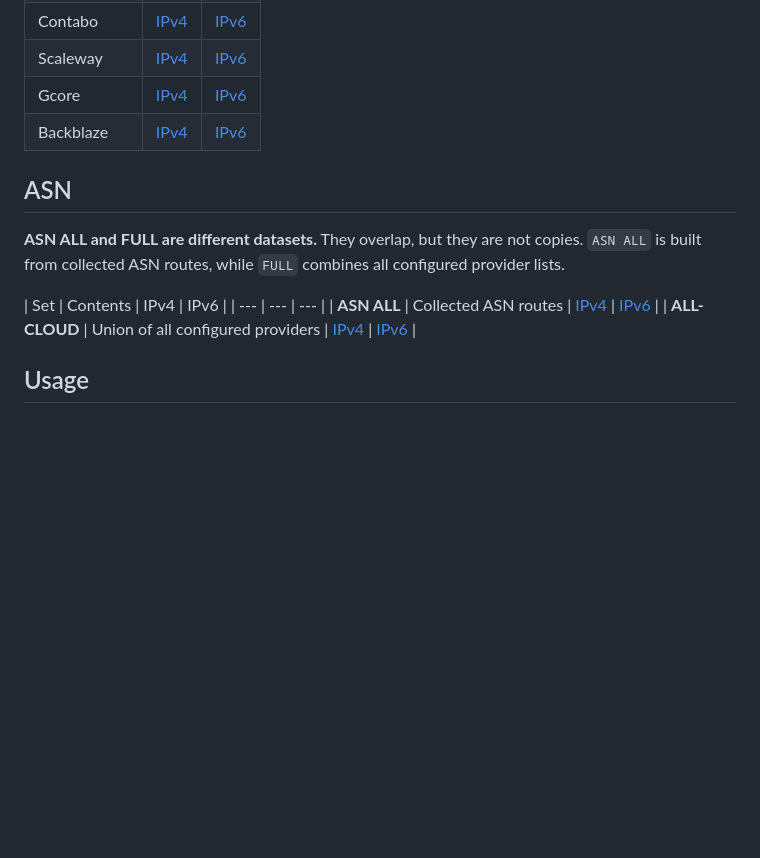
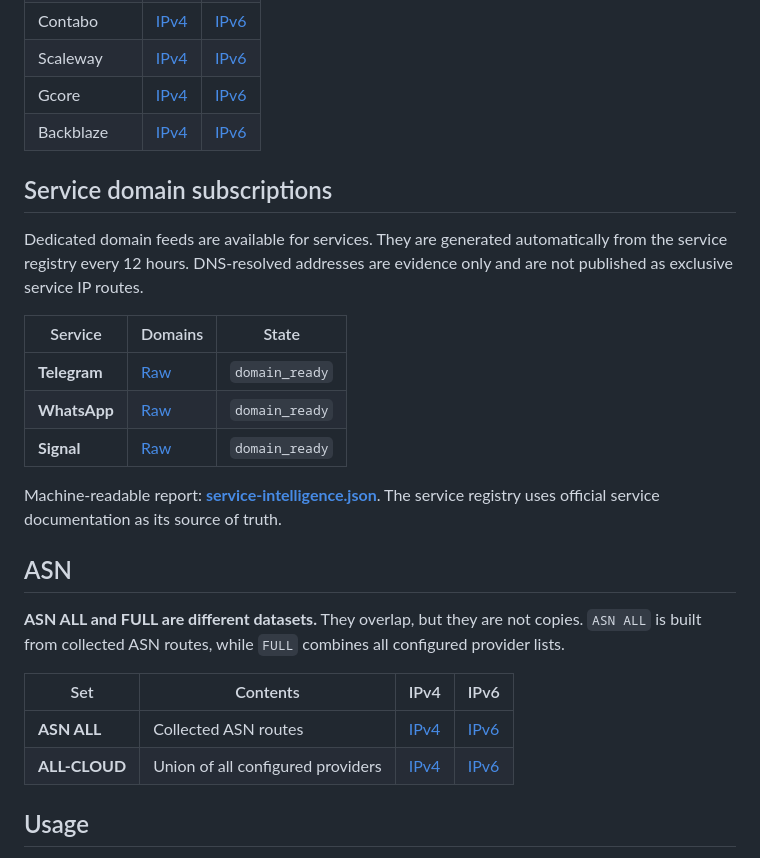
Before and after one commit to avgustvishne/CDN-Cloud-MagiTrickle, a Markdown page: README.en.md, the part around one of its changes. GitHub-like rendering; blank space fills up the shorter version.

Commit message:
docs: expose service domain subscriptions

```diff
--- a/README.en.md
+++ b/README.en.md
@@ -52,12 +52,24 @@ If you are not sure which list to use, start with **BALANCED**. Use **PERFORMANC
 | Gcore | [IPv4](https://raw.githubusercontent.com/avgustvishne/CDN-Cloud-MagiTrickle/main/data/gcore-v4.txt) | [IPv6](https://raw.githubusercontent.com/avgustvishne/CDN-Cloud-MagiTrickle/main/data/gcore-v6.txt) |
 | Backblaze | [IPv4](https://raw.githubusercontent.com/avgustvishne/CDN-Cloud-MagiTrickle/main/data/backblaze-v4.txt) | [IPv6](https://raw.githubusercontent.com/avgustvishne/CDN-Cloud-MagiTrickle/main/data/backblaze-v6.txt) |
 
+## Service domain subscriptions
+
+Dedicated domain feeds are available for services. They are generated automatically from the service registry every 12 hours. DNS-resolved addresses are evidence only and are not published as exclusive service IP routes.
+
+| Service | Domains | State |
+| --- | --- | --- |
+| **Telegram** | [Raw](https://raw.githubusercontent.com/avgustvishne/CDN-Cloud-MagiTrickle/main/data/services/telegram-domains.txt) | `domain_ready` |
+| **WhatsApp** | [Raw](https://raw.githubusercontent.com/avgustvishne/CDN-Cloud-MagiTrickle/main/data/services/whatsapp-domains.txt) | `domain_ready` |
+| **Signal** | [Raw](https://raw.githubusercontent.com/avgustvishne/CDN-Cloud-MagiTrickle/main/data/services/signal-domains.txt) | `domain_ready` |
+
+Machine-readable report: [**service-intelligence.json**](data/service-intelligence.json). The service registry uses official service documentation as its source of truth.
+
 ## ASN
 
 **ASN ALL and FULL are different datasets.** They overlap, but they are not copies. `ASN ALL` is built from collected ASN routes, while `FULL` combines all configured provider lists.
 
 | Set | Contents | IPv4 | IPv6 |
-| --- | --- | --- |
+| --- | --- | --- | --- |
 | **ASN ALL** | Collected ASN routes | [IPv4](https://raw.githubusercontent.com/avgustvishne/CDN-Cloud-MagiTrickle/main/data/asn-all-v4.txt) | [IPv6](https://raw.githubusercontent.com/avgustvishne/CDN-Cloud-MagiTrickle/main/data/asn-all-v6.txt) |
 | **ALL-CLOUD** | Union of all configured providers | [IPv4](https://raw.githubusercontent.com/avgustvishne/CDN-Cloud-MagiTrickle/main/data/all-cloud-v4.txt) | [IPv6](https://raw.githubusercontent.com/avgustvishne/CDN-Cloud-MagiTrickle/main/data/all-cloud-v6.txt) |
 
```
Also changed, not shown: other parts of README.en.md (+1 -1 lines).
